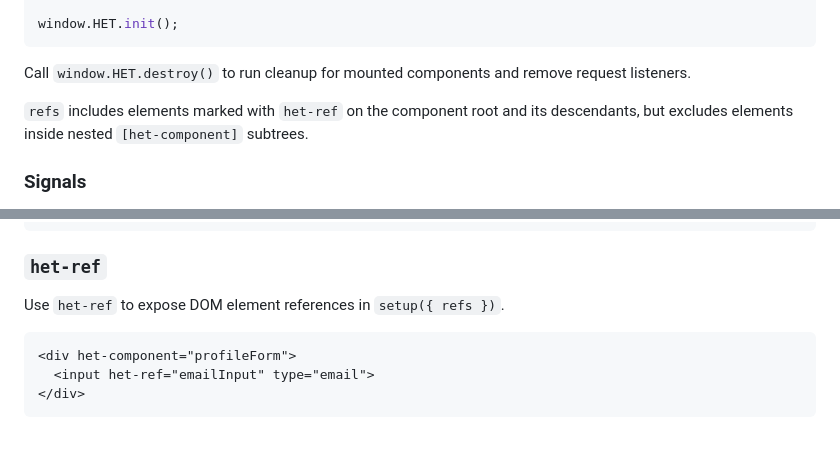
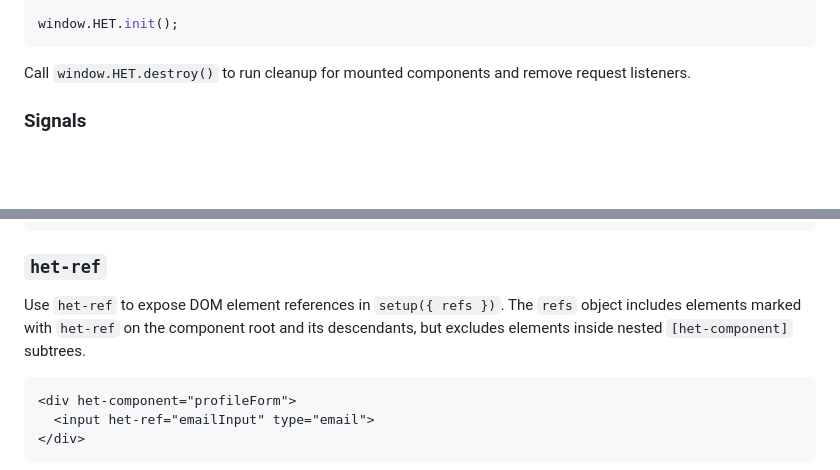
Before and after one commit to iantonge/html-enhancement-toolkit, a Markdown page: README.md, 2 parts joined by grey strips. Drawn GitHub-style; blank space fills up the shorter version.

Commit message:
README: move refs scope to het-ref section

````diff
--- a/README.md
+++ b/README.md
@@ -132,9 +132,6 @@ window.HET.init();
 
 Call `window.HET.destroy()` to run cleanup for mounted components and remove request listeners.
 
-`refs` includes elements marked with `het-ref` on the component root and its descendants,
-but excludes elements inside nested `[het-component]` subtrees.
-
 ### Signals
 
 Component bindings expect Preact signal objects. See the [Preact Signals documentation](https://github.com/preactjs/signals) for details on creating and using signals.
@@ -165,6 +162,7 @@ registerComponent('counter', {
 ### `het-ref`
 
 Use `het-ref` to expose DOM element references in `setup({ refs })`.
+The `refs` object includes elements marked with `het-ref` on the component root and its descendants, but excludes elements inside nested `[het-component]` subtrees.
 
 ```html
 <div het-component="profileForm">
````
